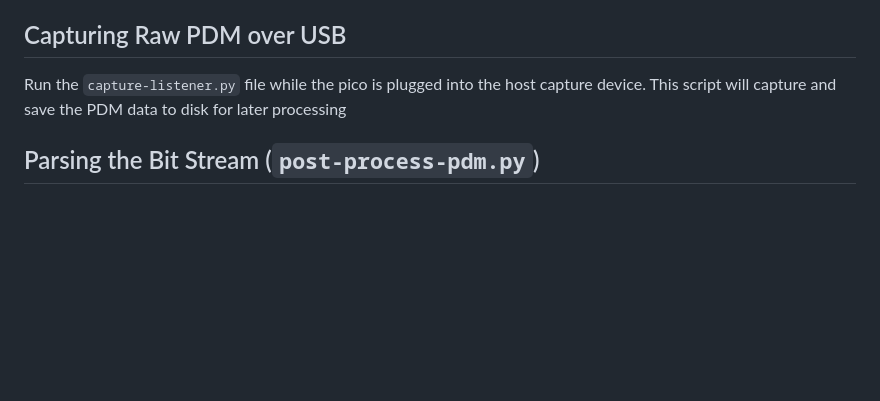
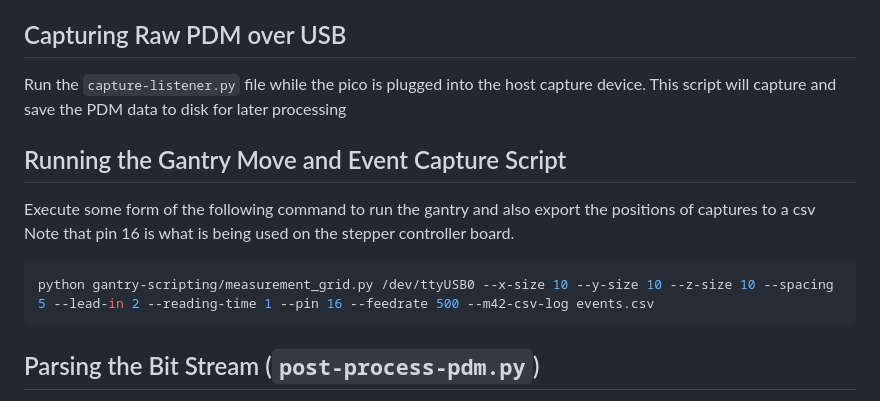
Before and after one commit to mdombro/wavespace, a Markdown page: README.md, the part around the change. Rendered like a GitHub page; blank space fills up the shorter version.

````diff
--- a/README.md
+++ b/README.md
@@ -37,6 +37,13 @@ Wide-area Acoustic Vector-field Estimation for Spatial Probing & Array Calibrati
 ## Capturing Raw PDM over USB
 Run the `capture-listener.py` file while the pico is plugged into the host capture device. This script will capture and save the PDM data to disk for later processing
 
+## Running the Gantry Move and Event Capture Script
+Execute some form of the following command to run the gantry and also export the positions of captures to a csv <br>
+Note that pin 16 is what is being used on the stepper controller board.
+```bash
+python gantry-scripting/measurement_grid.py /dev/ttyUSB0 --x-size 10 --y-size 10 --z-size 10 --spacing 5 --lead-in 2 --reading-time 1 --pin 16 --feedrate 500 --m42-csv-log events.csv
+```
+
 ## Parsing the Bit Stream (`post-process-pdm.py`)
 1. The capture script will create a folder `pdm_captures` which contains a `.json` file and a binary capture file for each PDM microphone. The JSON file specifies how much was captured for each trigger and some other meta-data.
 2. Run the `post-process-pdm.py` script on the generated data to generate a set of filtered data that is ready for visualization
````
